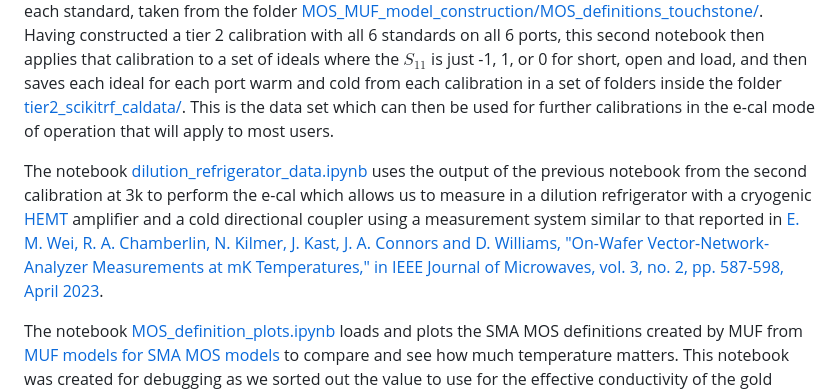
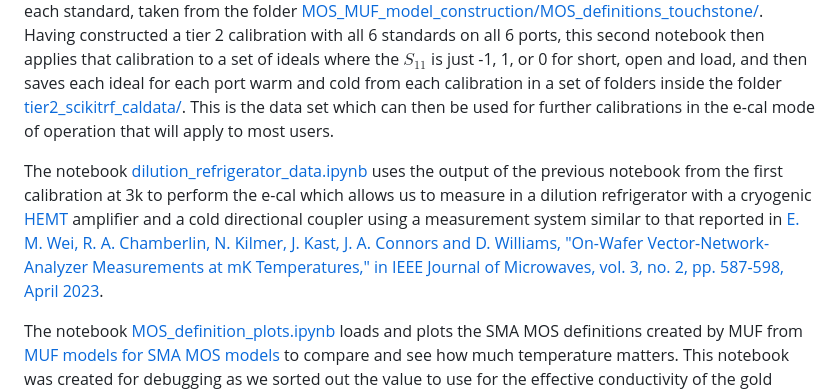
Before and after one commit to lafefspietz/nist_MM4250_calibration_data_2025, a Markdown page: README.md, the part around the change. Drawn GitHub-style.

```diff
--- a/README.md
+++ b/README.md
@@ -40,7 +40,7 @@ All Jupyter notebooks use the [scikit-RF](https://scikit-rf.org/) open source(BS
 
 The above [Jupyter notebooks](https://jupyter.org/) first perform a calibration using the internal standards on the printed circuit board and apply those calibrations to the measured $S_{11}$ for each standard on each port over the 6 cooldowns, repeated for the first and second cooldown and at both room temperature and 3k.  This first notebook([scikitrf_tier1_cal.ipynb](scikitrf_tier1_cal.ipynb)) saves each calibrated measurement of each standard on each port as a Touchstone file(.s1p) in an appropriate sub-folder of [tier1_scikitrf_caldata/](tier1_scikitrf_caldata/).  The second notebook([scikitrf_tier2_cal.ipynb](scikitrf_tier2_cal.ipynb)) fetches the files saved by the first notebook and uses them to perform a tier 2 calibration with the standards files created by the MUF to represent calculated values of the $S_{11}$ of each standard, taken from the folder [MOS_MUF_model_construction/MOS_definitions_touchstone/](MOS_MUF_model_construction/MOS_definitions_touchstone/). Having constructed a tier 2 calibration with all 6 standards on all 6 ports, this second notebook then applies that calibration to a set of ideals where the $S_11$ is just -1, 1, or 0 for short, open and load, and then saves each ideal for each port warm and cold from each calibration in a set of folders inside the folder [tier2_scikitrf_caldata/](tier2_scikitrf_caldata/).  This is the data set which can then be used for further calibrations in the e-cal mode of operation that will apply to most users.
 
-The notebook [dilution_refrigerator_data.ipynb](dilution_refrigerator_data.ipynb) uses the output of the previous notebook from the second calibration at 3k to perform the e-cal which allows us to measure in a dilution refrigerator with a cryogenic [HEMT](https://en.wikipedia.org/wiki/High-electron-mobility_transistor) amplifier and a cold directional coupler using a measurement system similar to that reported in [E. M. Wei, R. A. Chamberlin, N. Kilmer, J. Kast, J. A. Connors and D. Williams, "On-Wafer Vector-Network-Analyzer Measurements at mK Temperatures," in IEEE Journal of Microwaves, vol. 3, no. 2, pp. 587-598, April 2023](https://doi.org/10.1109/JMW.2022.3232076).
+The notebook [dilution_refrigerator_data.ipynb](dilution_refrigerator_data.ipynb) uses the output of the previous notebook from the first calibration at 3k to perform the e-cal which allows us to measure in a dilution refrigerator with a cryogenic [HEMT](https://en.wikipedia.org/wiki/High-electron-mobility_transistor) amplifier and a cold directional coupler using a measurement system similar to that reported in [E. M. Wei, R. A. Chamberlin, N. Kilmer, J. Kast, J. A. Connors and D. Williams, "On-Wafer Vector-Network-Analyzer Measurements at mK Temperatures," in IEEE Journal of Microwaves, vol. 3, no. 2, pp. 587-598, April 2023](https://doi.org/10.1109/JMW.2022.3232076).
 
 The notebook [MOS_definition_plots.ipynb](MOS_definition_plots.ipynb) loads and plots the SMA MOS definitions created by MUF from [MUF models for SMA MOS models](MOS_MUF_model_construction/SMA%20Maury%20Offset%20Shorts/) to compare and see how much temperature matters. This notebook was created for debugging as we sorted out the value to use for the effective conductivity of the gold plated BeCu at cryogenic temperatures.  Finally, the data from the measurement of switch serial number $0030 are plotted and analyzed in [single_switch_0030_data.ipynb](single_switch_0030_data.ipynb).
 
```
